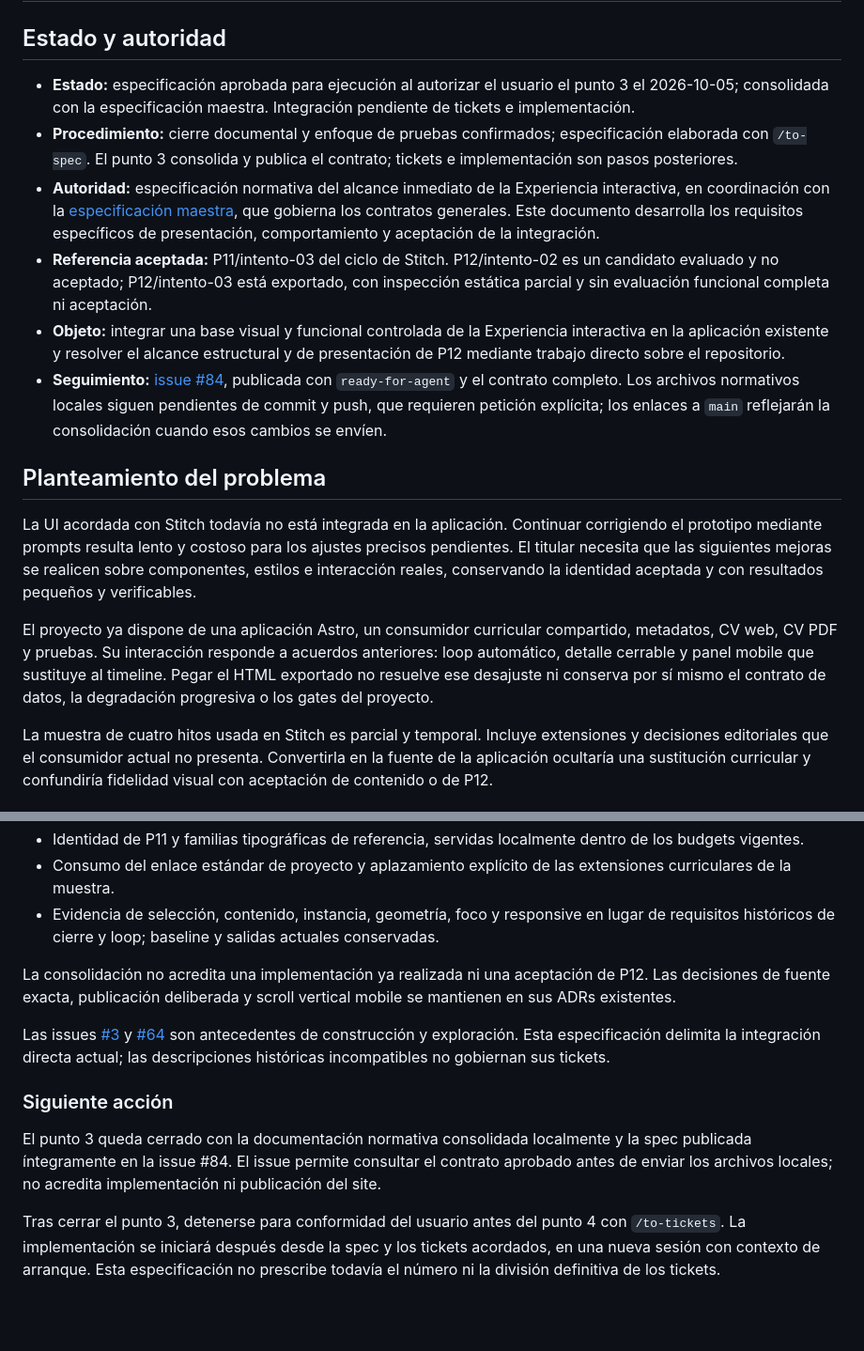
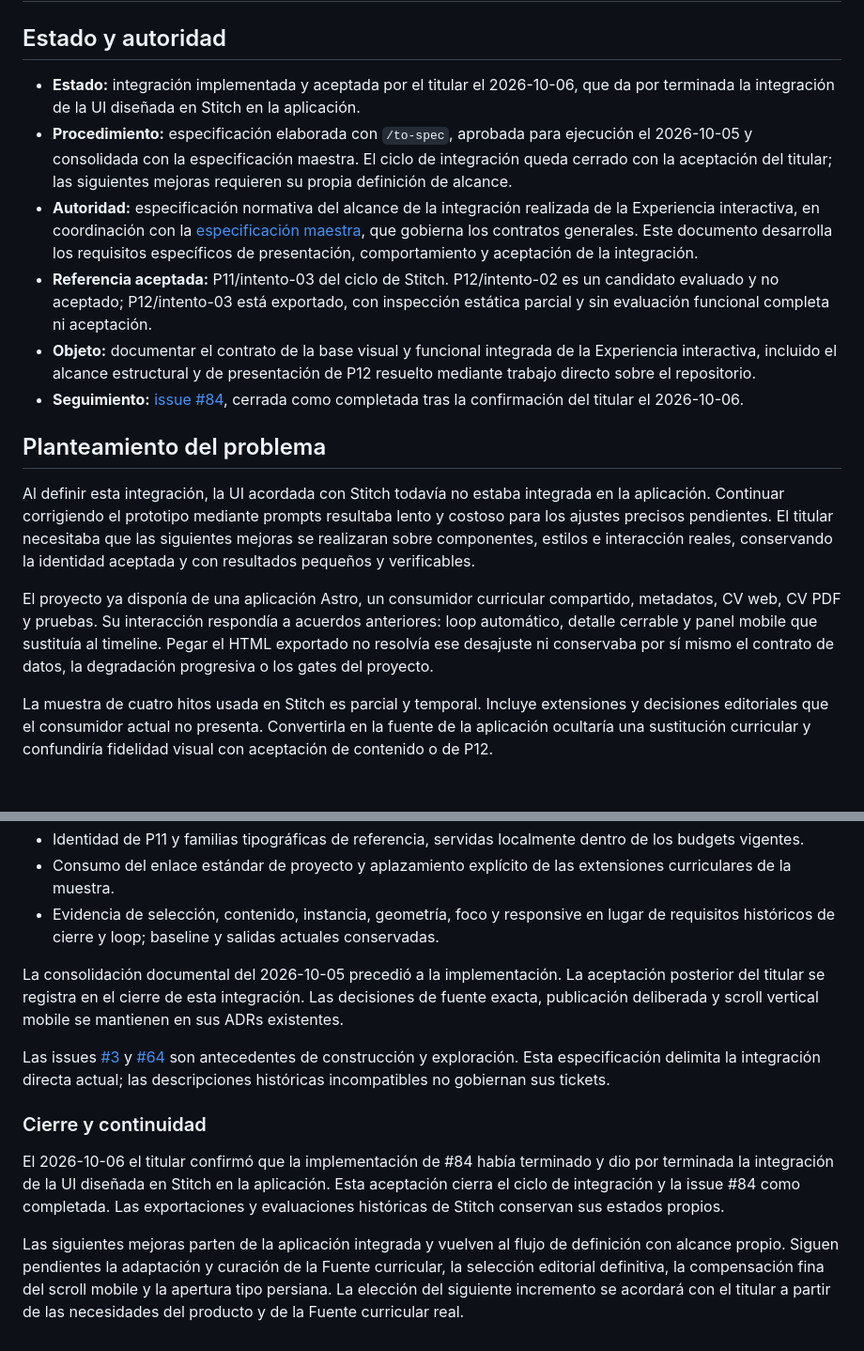
Before and after one commit to fraguio/profile-site, a Markdown page: docs/specifications/integracion-ui-experiencia-interactiva.md, 2 parts joined by grey strips. Shown at 94% size. GitHub-like rendering; blank space fills up the shorter version.

Commit message:
docs(spec): record UI integration acceptance (#84)

```diff
--- a/docs/specifications/integracion-ui-experiencia-interactiva.md
+++ b/docs/specifications/integracion-ui-experiencia-interactiva.md
@@ -2,18 +2,18 @@
 
 ## Estado y autoridad
 
-- **Estado:** especificación aprobada para ejecución al autorizar el usuario el punto 3 el 2026-10-05; consolidada con la especificación maestra. Integración pendiente de tickets e implementación.
-- **Procedimiento:** cierre documental y enfoque de pruebas confirmados; especificación elaborada con `/to-spec`. El punto 3 consolida y publica el contrato; tickets e implementación son pasos posteriores.
-- **Autoridad:** especificación normativa del alcance inmediato de la Experiencia interactiva, en coordinación con la [especificación maestra](https://github.com/fraguio/profile-site/blob/main/docs/specifications/profile-site.md), que gobierna los contratos generales. Este documento desarrolla los requisitos específicos de presentación, comportamiento y aceptación de la integración.
+- **Estado:** integración implementada y aceptada por el titular el 2026-10-06, que da por terminada la integración de la UI diseñada en Stitch en la aplicación.
+- **Procedimiento:** especificación elaborada con `/to-spec`, aprobada para ejecución el 2026-10-05 y consolidada con la especificación maestra. El ciclo de integración queda cerrado con la aceptación del titular; las siguientes mejoras requieren su propia definición de alcance.
+- **Autoridad:** especificación normativa del alcance de la integración realizada de la Experiencia interactiva, en coordinación con la [especificación maestra](https://github.com/fraguio/profile-site/blob/main/docs/specifications/profile-site.md), que gobierna los contratos generales. Este documento desarrolla los requisitos específicos de presentación, comportamiento y aceptación de la integración.
 - **Referencia aceptada:** P11/intento-03 del ciclo de Stitch. P12/intento-02 es un candidato evaluado y no aceptado; P12/intento-03 está exportado, con inspección estática parcial y sin evaluación funcional completa ni aceptación.
-- **Objeto:** integrar una base visual y funcional controlada de la Experiencia interactiva en la aplicación existente y resolver el alcance estructural y de presentación de P12 mediante trabajo directo sobre el repositorio.
-- **Seguimiento:** [issue #84](https://github.com/fraguio/profile-site/issues/84), publicada con `ready-for-agent` y el contrato completo. Los archivos normativos locales siguen pendientes de commit y push, que requieren petición explícita; los enlaces a `main` reflejarán la consolidación cuando esos cambios se envíen.
+- **Objeto:** documentar el contrato de la base visual y funcional integrada de la Experiencia interactiva, incluido el alcance estructural y de presentación de P12 resuelto mediante trabajo directo sobre el repositorio.
+- **Seguimiento:** [issue #84](https://github.com/fraguio/profile-site/issues/84), cerrada como completada tras la confirmación del titular el 2026-10-06.
 
 ## Planteamiento del problema
 
-La UI acordada con Stitch todavía no está integrada en la aplicación. Continuar corrigiendo el prototipo mediante prompts resulta lento y costoso para los ajustes precisos pendientes. El titular necesita que las siguientes mejoras se realicen sobre componentes, estilos e interacción reales, conservando la identidad aceptada y con resultados pequeños y verificables.
+Al definir esta integración, la UI acordada con Stitch todavía no estaba integrada en la aplicación. Continuar corrigiendo el prototipo mediante prompts resultaba lento y costoso para los ajustes precisos pendientes. El titular necesitaba que las siguientes mejoras se realizaran sobre componentes, estilos e interacción reales, conservando la identidad aceptada y con resultados pequeños y verificables.
 
-El proyecto ya dispone de una aplicación Astro, un consumidor curricular compartido, metadatos, CV web, CV PDF y pruebas. Su interacción responde a acuerdos anteriores: loop automático, detalle cerrable y panel mobile que sustituye al timeline. Pegar el HTML exportado no resuelve ese desajuste ni conserva por sí mismo el contrato de datos, la degradación progresiva o los gates del proyecto.
+El proyecto ya disponía de una aplicación Astro, un consumidor curricular compartido, metadatos, CV web, CV PDF y pruebas. Su interacción respondía a acuerdos anteriores: loop automático, detalle cerrable y panel mobile que sustituía al timeline. Pegar el HTML exportado no resolvía ese desajuste ni conservaba por sí mismo el contrato de datos, la degradación progresiva o los gates del proyecto.
 
 La muestra de cuatro hitos usada en Stitch es parcial y temporal. Incluye extensiones y decisiones editoriales que el consumidor actual no presenta. Convertirla en la fuente de la aplicación ocultaría una sustitución curricular y confundiría fidelidad visual con aceptación de contenido o de P12.
 
@@ -228,12 +228,12 @@ La especificación maestra se ha reconciliado con este contrato el 2026-10-05. L
 - Consumo del enlace estándar de proyecto y aplazamiento explícito de las extensiones curriculares de la muestra.
 - Evidencia de selección, contenido, instancia, geometría, foco y responsive en lugar de requisitos históricos de cierre y loop; baseline y salidas actuales conservadas.
 
-La consolidación no acredita una implementación ya realizada ni una aceptación de P12. Las decisiones de fuente exacta, publicación deliberada y scroll vertical mobile se mantienen en sus ADRs existentes.
+La consolidación documental del 2026-10-05 precedió a la implementación. La aceptación posterior del titular se registra en el cierre de esta integración. Las decisiones de fuente exacta, publicación deliberada y scroll vertical mobile se mantienen en sus ADRs existentes.
 
 Las issues [#3](https://github.com/fraguio/profile-site/issues/3) y [#64](https://github.com/fraguio/profile-site/issues/64) son antecedentes de construcción y exploración. Esta especificación delimita la integración directa actual; las descripciones históricas incompatibles no gobiernan sus tickets.
 
-### Siguiente acción
+### Cierre y continuidad
 
-El punto 3 queda cerrado con la documentación normativa consolidada localmente y la spec publicada íntegramente en la issue #84. El issue permite consultar el contrato aprobado antes de enviar los archivos locales; no acredita implementación ni publicación del site.
+El 2026-10-06 el titular confirmó que la implementación de #84 había terminado y dio por terminada la integración de la UI diseñada en Stitch en la aplicación. Esta aceptación cierra el ciclo de integración y la issue #84 como completada. Las exportaciones y evaluaciones históricas de Stitch conservan sus estados propios.
 
-Tras cerrar el punto 3, detenerse para conformidad del usuario antes del punto 4 con `/to-tickets`. La implementación se iniciará después desde la spec y los tickets acordados, en una nueva sesión con contexto de arranque. Esta especificación no prescribe todavía el número ni la división definitiva de los tickets.
+Las siguientes mejoras parten de la aplicación integrada y vuelven al flujo de definición con alcance propio. Siguen pendientes la adaptación y curación de la Fuente curricular, la selección editorial definitiva, la compensación fina del scroll mobile y la apertura tipo persiana. La elección del siguiente incremento se acordará con el titular a partir de las necesidades del producto y de la Fuente curricular real.
```
Also changed, not shown: docs/specifications/profile-site.md (+6 -6 lines).
